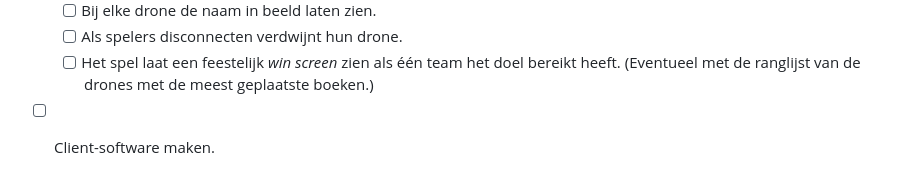
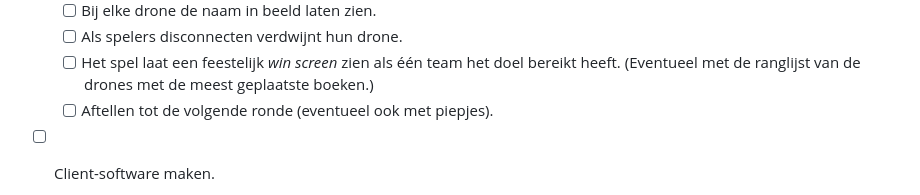
Before and after one commit to coderdojonijmegen/multiplayer_game, a Markdown page: README.md, the part around the change. Rendered like a GitHub page.

Commit message:
Add countdown to the next round in README
Added countdown feature for the next round in the game.

```diff
--- a/README.md
+++ b/README.md
@@ -74,6 +74,7 @@ Als je drone de bodem raakt, dan verschijnt hij na een paar seconden opnieuw aan
 	- [ ] Bij elke drone de naam in beeld laten zien.
 	- [ ] Als spelers disconnecten verdwijnt hun drone.
 	- [ ] Het spel laat een feestelijk *win screen* zien als één team het doel bereikt heeft. (Eventueel met de ranglijst van de drones met de meest geplaatste boeken.)
+ 	- [ ] Aftellen tot de volgende ronde (eventueel ook met piepjes).
 - [ ] Client-software maken.
 	- [ ] Ik heb zelf al eens een begin gemaakt met dit project in Pygame, maar ik heb inmiddels gezien dat er [Pygame Zero](https://pygame-zero.readthedocs.io/en/latest/index.html) is dat specifiek bedoeld is voor een educatieve setting. Zie ook [deze handleiding](https://electronstudio.github.io/pygame-zero-book/) en [deze](https://aposteriori.trinket.io/game-development-with-pygame-zero#/intro-to-pygame-zero/intro-and-installation) en [deze voorbeelden](https://berbasoft.com/simplegametutorials/pygamezero/).
 	  (Alternatieven zijn [JavaScript/HTML](https://blog.logrocket.com/best-javascript-html5-game-engines/), [Javascript-Nodejs](https://neatpatel.github.io/multiplayer-game/) of [Godot](https://godotengine.org/).) Dit is trouwens alleen nodig als we ook willen dat de kinderen een lokale versie zien van hun game! De client hoeft (in ieder geval in het begin) alleen maar een script te zijn dat instructies geeft aan de drone op de server; we zouden het dus ook bij pure Python kunnen houden! Dat kunnen ze direct schrijven in Thonny of een andere editor en klaar, zonder dat er externe libraries geïnstalleerd hoeven te worden. Eventueel kunnen we ook instructies maken voor twee varianten, Python én Javascript (omdat dat makkelijker is op Chromebooks).
```
